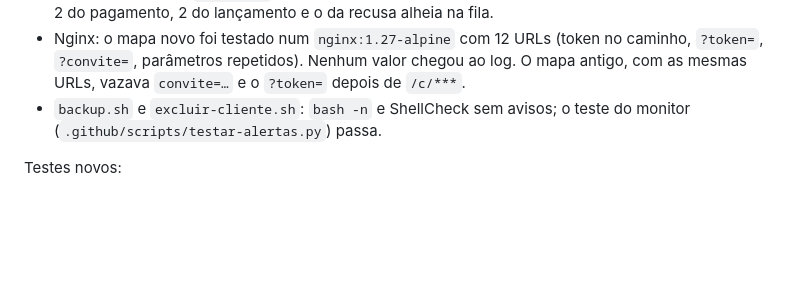
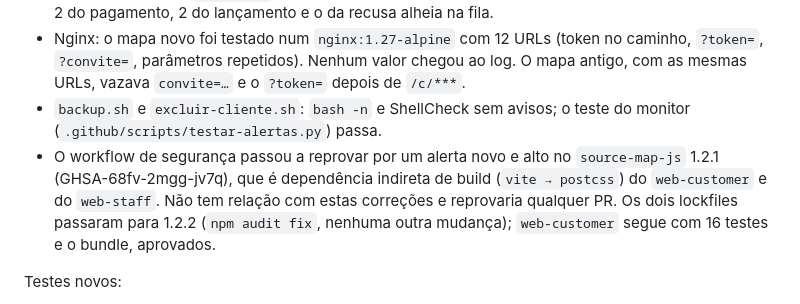
Before and after one commit to matheusLima-jv/MesaMar, a Markdown page: docs/relatorios/correcoes-terceira-revisao.md, the part around the change. GitHub-like rendering; blank space fills up the shorter version.

Commit message:
docs: registra a atualização do source-map-js no relatório da terceira revisão
Co-Authored-By: Claude Opus 5.5 <noreply@anthropic.com>

```diff
--- a/docs/relatorios/correcoes-terceira-revisao.md
+++ b/docs/relatorios/correcoes-terceira-revisao.md
@@ -51,6 +51,7 @@ No diretório `web-staff`: `npm run build` (lint, testes, TypeScript e bundle).
 - Conferência ao contrário: com o código de produção anterior e os testes novos, **8 dos 10 testes de backend falham** (A01, os três do A02, A05, A06, A07 e A13). Os dois que passam são o prazo do Turnstile (testa o cliente novo, que não existia) e a guarda de que a sessão continua valendo sem troca de senha. No `web-staff`, os 5 testes do check-in falham com o formulário antigo, assim como 2 do pagamento, 2 do lançamento e o da recusa alheia na fila.
 - Nginx: o mapa novo foi testado num `nginx:1.27-alpine` com 12 URLs (token no caminho, `?token=`, `?convite=`, parâmetros repetidos). Nenhum valor chegou ao log. O mapa antigo, com as mesmas URLs, vazava `convite=…` e o `?token=` depois de `/c/***`.
 - `backup.sh` e `excluir-cliente.sh`: `bash -n` e ShellCheck sem avisos; o teste do monitor (`.github/scripts/testar-alertas.py`) passa.
+- O workflow de segurança passou a reprovar por um alerta novo e alto no `source-map-js` 1.2.1 (GHSA-68fv-2mgg-jv7q), que é dependência indireta de build (`vite → postcss`) do `web-customer` e do `web-staff`. Não tem relação com estas correções e reprovaria qualquer PR. Os dois lockfiles passaram para 1.2.2 (`npm audit fix`, nenhuma outra mudança); `web-customer` segue com 16 testes e o bundle, aprovados.
 
 Testes novos:
 
```
